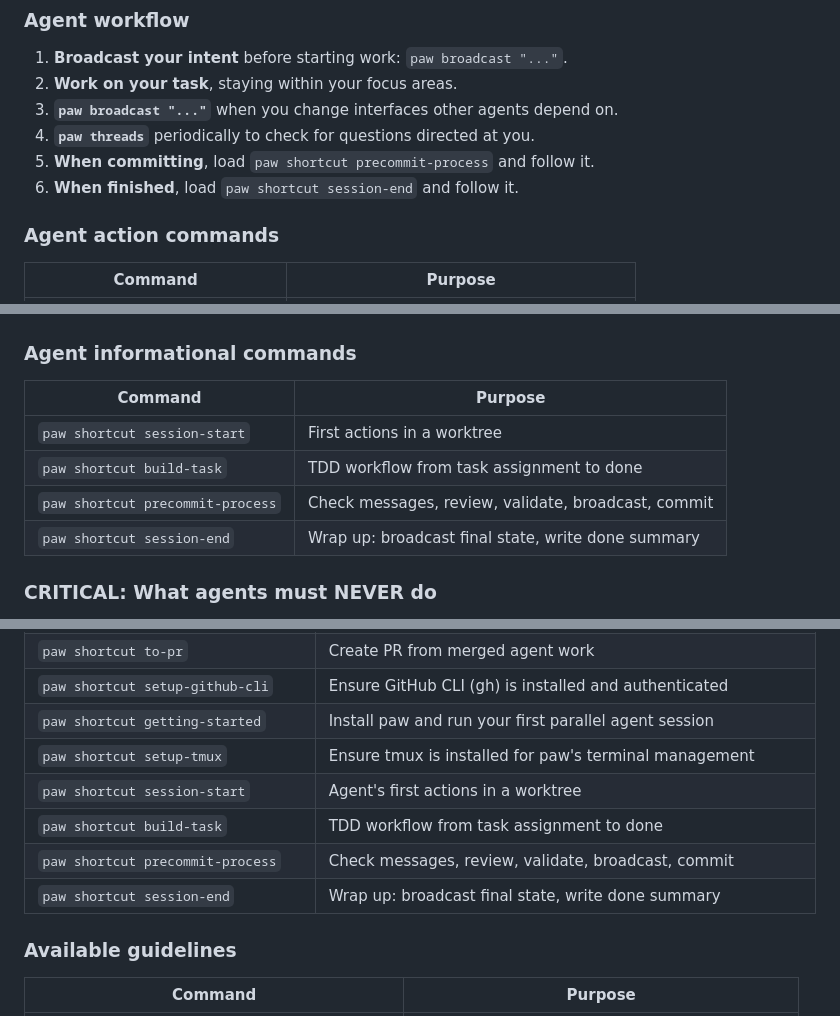
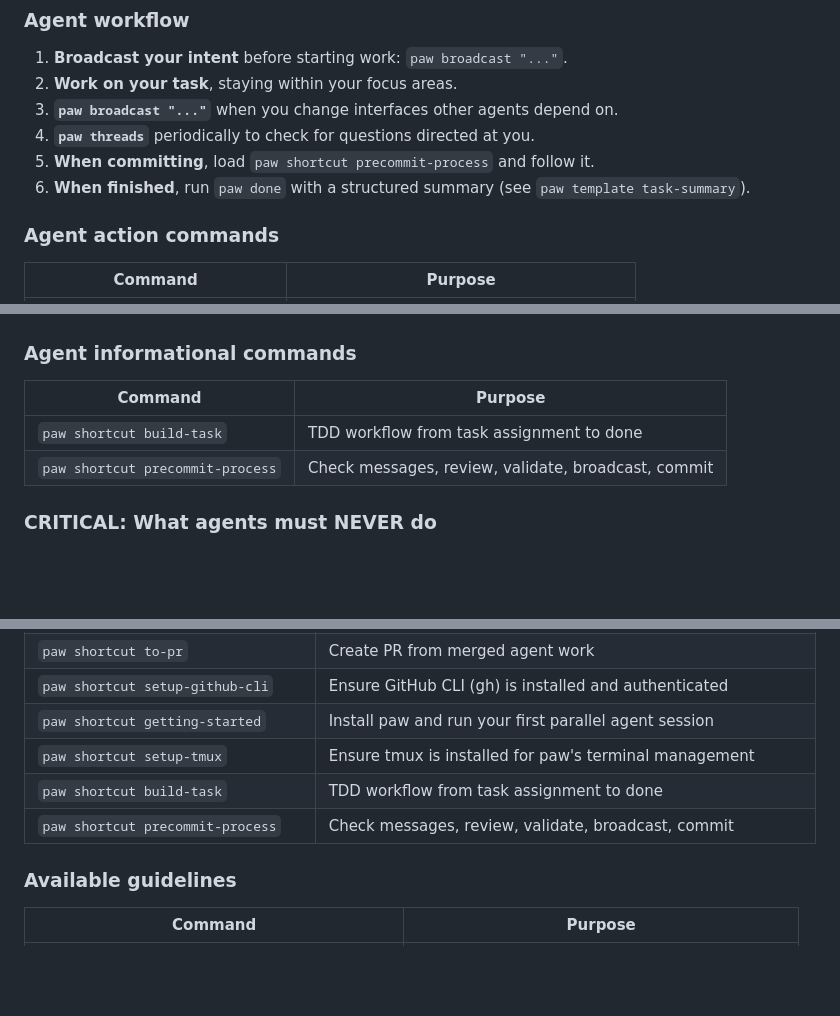
Before and after one commit to joeydangelo/fleet, a Markdown page: AGENTS.md, 3 parts joined by grey strips. GitHub-like rendering; blank space fills up the shorter version.

Commit message:
chore: regenerate .claude/ and AGENTS.md after role-specific briefs

```diff
--- a/AGENTS.md
+++ b/AGENTS.md
@@ -165,7 +165,7 @@ finished.
 3. **`paw broadcast "..."`** when you change interfaces other agents depend on.
 4. **`paw threads`** periodically to check for questions directed at you.
 5. **When committing**, load `paw shortcut precommit-process` and follow it.
-6. **When finished**, load `paw shortcut session-end` and follow it.
+6. **When finished**, run `paw done` with a structured summary (see `paw template task-summary`).
 
 ### Agent action commands
 
@@ -184,10 +184,8 @@ finished.
 
 | Command | Purpose |
 |---|---|
-| `paw shortcut session-start` | First actions in a worktree |
 | `paw shortcut build-task` | TDD workflow from task assignment to done |
 | `paw shortcut precommit-process` | Check messages, review, validate, broadcast, commit |
-| `paw shortcut session-end` | Wrap up: broadcast final state, write done summary |
 
 ### CRITICAL: What agents must NEVER do
 
@@ -223,10 +220,8 @@ finished.
 | `paw shortcut setup-github-cli` | Ensure GitHub CLI (gh) is installed and authenticated |
 | `paw shortcut getting-started` | Install paw and run your first parallel agent session |
 | `paw shortcut setup-tmux` | Ensure tmux is installed for paw's terminal management |
-| `paw shortcut session-start` | Agent's first actions in a worktree |
 | `paw shortcut build-task` | TDD workflow from task assignment to done |
 | `paw shortcut precommit-process` | Check messages, review, validate, broadcast, commit |
-| `paw shortcut session-end` | Wrap up: broadcast final state, write done summary |
 <!-- END SHORTCUT DIRECTORY -->
 
 ### Available guidelines
```
Also changed, not shown: other parts of AGENTS.md (+0 -1 lines), 1 other file.
